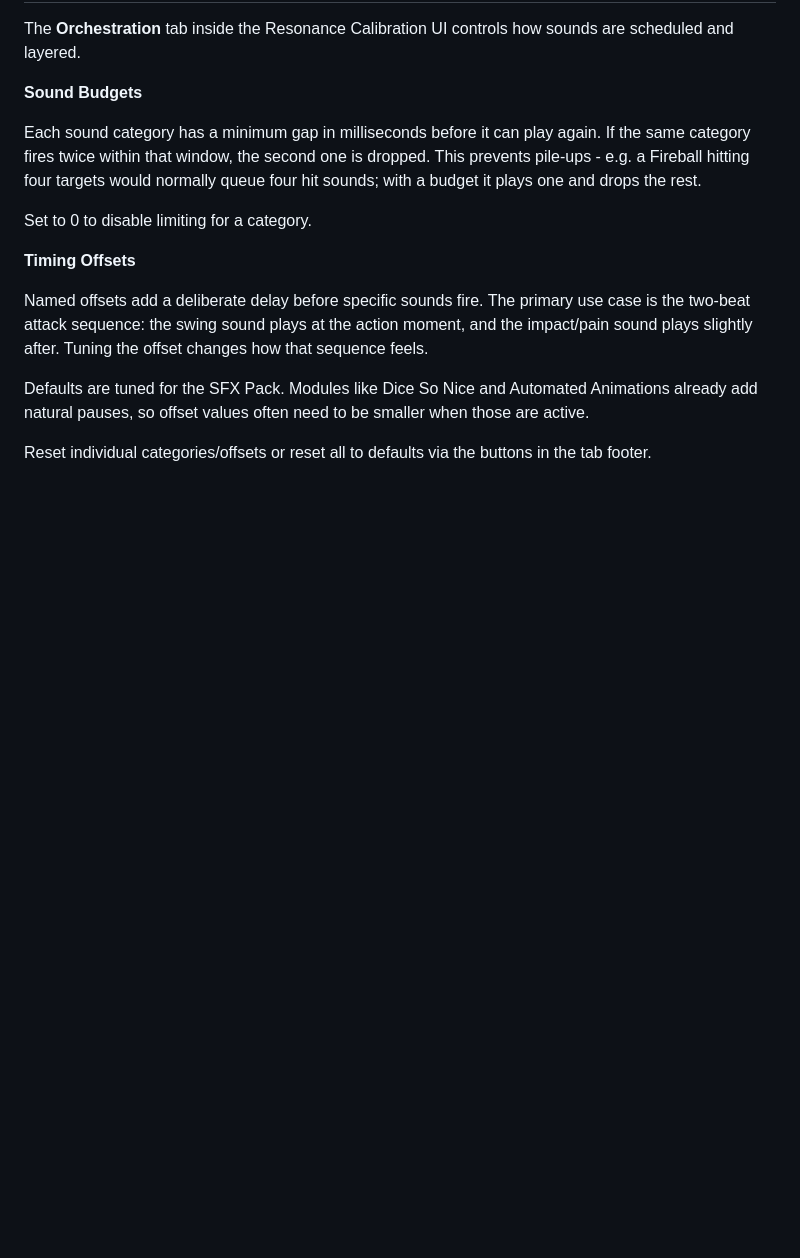
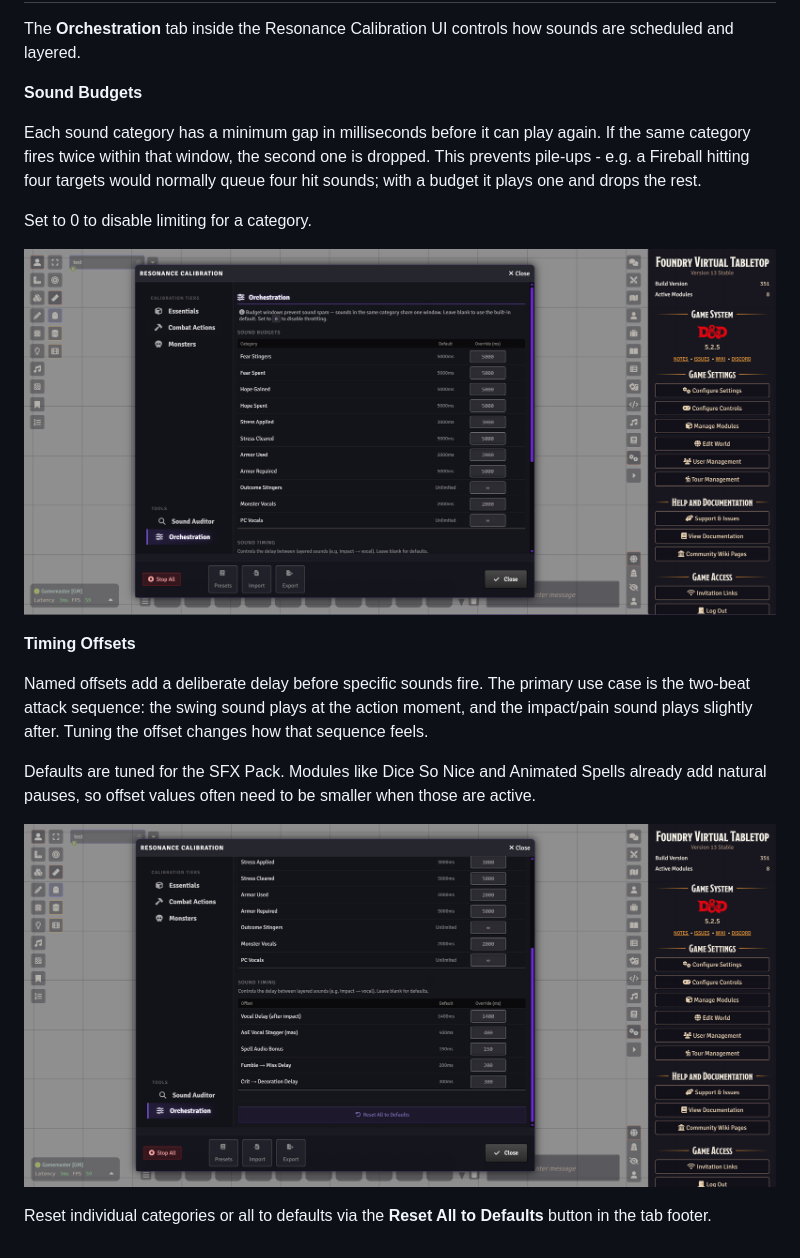
Before and after one commit to ionrift-gm/ionrift-resonance, a Markdown page: docs/FEATURES.md, the part around the change. Drawn GitHub-style; pictures changed too: docs/img/orchestration-budgets.png (added), docs/img/orchestration-timing.png (added); blank space fills up the shorter version.

Commit message:
docs: add Orchestration screenshots (budgets + timing tabs)

```diff
--- a/docs/FEATURES.md
+++ b/docs/FEATURES.md
@@ -161,10 +161,14 @@ Each sound category has a minimum gap in milliseconds before it can play again.
 
 Set to 0 to disable limiting for a category.
 
+![Orchestration - Sound Budgets table](img/orchestration-budgets.png)
+
 **Timing Offsets**
 
 Named offsets add a deliberate delay before specific sounds fire. The primary use case is the two-beat attack sequence: the swing sound plays at the action moment, and the impact/pain sound plays slightly after. Tuning the offset changes how that sequence feels.
 
-Defaults are tuned for the SFX Pack. Modules like Dice So Nice and Automated Animations already add natural pauses, so offset values often need to be smaller when those are active.
+Defaults are tuned for the SFX Pack. Modules like Dice So Nice and Animated Spells already add natural pauses, so offset values often need to be smaller when those are active.
 
-Reset individual categories/offsets or reset all to defaults via the buttons in the tab footer.
+![Orchestration - Sound Timing offsets and Reset All](img/orchestration-timing.png)
+
+Reset individual categories or all to defaults via the **Reset All to Defaults** button in the tab footer.
```
